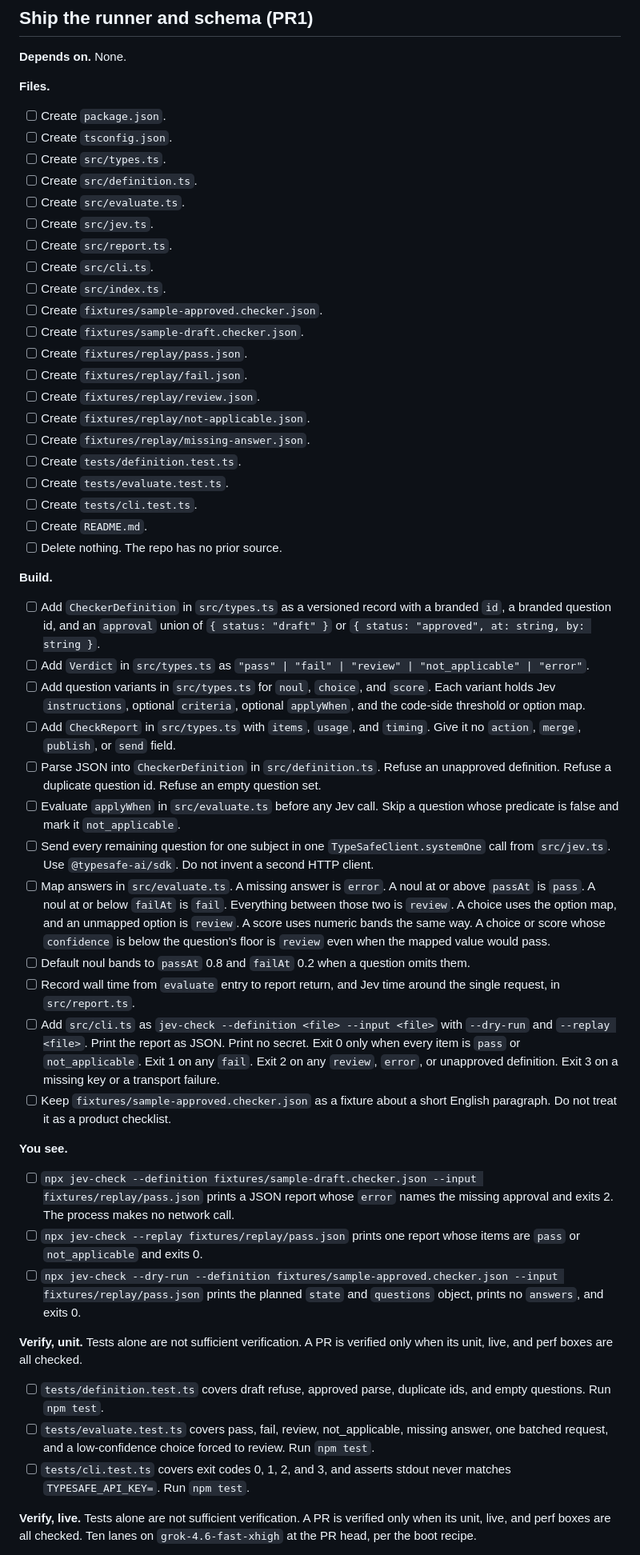
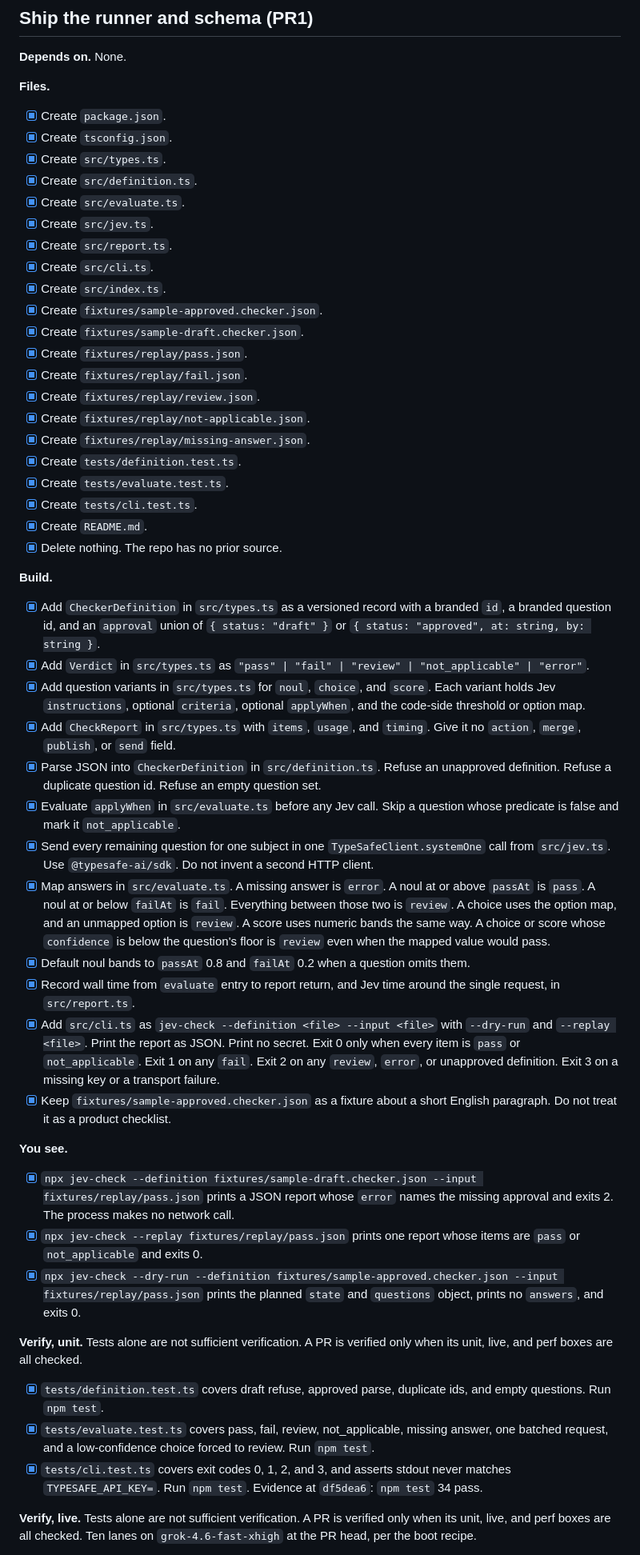
Before and after one commit to s-hiraoku/jev-checkkit, a Markdown page: docs/jev-checker-plan.md, the part around one of its changes. Shown at 80% size. Drawn GitHub-style.

```diff
--- a/docs/jev-checker-plan.md
+++ b/docs/jev-checker-plan.md
@@ -67,54 +69,54 @@ Each live lane runs on its own cloud VM at the PR head. Drive through `control-c
 
 **Files.**
 
-- [ ] Create `package.json`.
-- [ ] Create `tsconfig.json`.
-- [ ] Create `src/types.ts`.
-- [ ] Create `src/definition.ts`.
-- [ ] Create `src/evaluate.ts`.
-- [ ] Create `src/jev.ts`.
-- [ ] Create `src/report.ts`.
-- [ ] Create `src/cli.ts`.
-- [ ] Create `src/index.ts`.
-- [ ] Create `fixtures/sample-approved.checker.json`.
-- [ ] Create `fixtures/sample-draft.checker.json`.
-- [ ] Create `fixtures/replay/pass.json`.
-- [ ] Create `fixtures/replay/fail.json`.
-- [ ] Create `fixtures/replay/review.json`.
-- [ ] Create `fixtures/replay/not-applicable.json`.
-- [ ] Create `fixtures/replay/missing-answer.json`.
-- [ ] Create `tests/definition.test.ts`.
-- [ ] Create `tests/evaluate.test.ts`.
-- [ ] Create `tests/cli.test.ts`.
-- [ ] Create `README.md`.
-- [ ] Delete nothing. The repo has no prior source.
+- [x] Create `package.json`.
+- [x] Create `tsconfig.json`.
+- [x] Create `src/types.ts`.
+- [x] Create `src/definition.ts`.
+- [x] Create `src/evaluate.ts`.
+- [x] Create `src/jev.ts`.
+- [x] Create `src/report.ts`.
+- [x] Create `src/cli.ts`.
+- [x] Create `src/index.ts`.
+- [x] Create `fixtures/sample-approved.checker.json`.
+- [x] Create `fixtures/sample-draft.checker.json`.
+- [x] Create `fixtures/replay/pass.json`.
+- [x] Create `fixtures/replay/fail.json`.
+- [x] Create `fixtures/replay/review.json`.
+- [x] Create `fixtures/replay/not-applicable.json`.
+- [x] Create `fixtures/replay/missing-answer.json`.
+- [x] Create `tests/definition.test.ts`.
+- [x] Create `tests/evaluate.test.ts`.
+- [x] Create `tests/cli.test.ts`.
+- [x] Create `README.md`.
+- [x] Delete nothing. The repo has no prior source.
 
 **Build.**
 
-- [ ] Add `CheckerDefinition` in `src/types.ts` as a versioned record with a branded `id`, a branded question id, and an `approval` union of `{ status: "draft" }` or `{ status: "approved", at: string, by: string }`.
-- [ ] Add `Verdict` in `src/types.ts` as `"pass" | "fail" | "review" | "not_applicable" | "error"`.
-- [ ] Add question variants in `src/types.ts` for `noul`, `choice`, and `score`. Each variant holds Jev `instructions`, optional `criteria`, optional `applyWhen`, and the code-side threshold or option map.
-- [ ] Add `CheckReport` in `src/types.ts` with `items`, `usage`, and `timing`. Give it no `action`, `merge`, `publish`, or `send` field.
-- [ ] Parse JSON into `CheckerDefinition` in `src/definition.ts`. Refuse an unapproved definition. Refuse a duplicate question id. Refuse an empty question set.
-- [ ] Evaluate `applyWhen` in `src/evaluate.ts` before any Jev call. Skip a question whose predicate is false and mark it `not_applicable`.
-- [ ] Send every remaining question for one subject in one `TypeSafeClient.systemOne` call from `src/jev.ts`. Use `@typesafe-ai/sdk`. Do not invent a second HTTP client.
-- [ ] Map answers in `src/evaluate.ts`. A missing answer is `error`. A noul at or above `passAt` is `pass`. A noul at or below `failAt` is `fail`. Everything between those two is `review`. A choice uses the option map, and an unmapped option is `review`. A score uses numeric bands the same way. A choice or score whose `confidence` is below the question's floor is `review` even when the mapped value would pass.
-- [ ] Default noul bands to `passAt` 0.8 and `failAt` 0.2 when a question omits them.
-- [ ] Record wall time from `evaluate` entry to report return, and Jev time around the single request, in `src/report.ts`.
-- [ ] Add `src/cli.ts` as `jev-check --definition <file> --input <file>` with `--dry-run` and `--replay <file>`. Print the report as JSON. Print no secret. Exit 0 only when every item is `pass` or `not_applicable`. Exit 1 on any `fail`. Exit 2 on any `review`, `error`, or unapproved definition. Exit 3 on a missing key or a transport failure.
-- [ ] Keep `fixtures/sample-approved.checker.json` as a fixture about a short English paragraph. Do not treat it as a product checklist.
+- [x] Add `CheckerDefinition` in `src/types.ts` as a versioned record with a branded `id`, a branded question id, and an `approval` union of `{ status: "draft" }` or `{ status: "approved", at: string, by: string }`.
+- [x] Add `Verdict` in `src/types.ts` as `"pass" | "fail" | "review" | "not_applicable" | "error"`.
+- [x] Add question variants in `src/types.ts` for `noul`, `choice`, and `score`. Each variant holds Jev `instructions`, optional `criteria`, optional `applyWhen`, and the code-side threshold or option map.
+- [x] Add `CheckReport` in `src/types.ts` with `items`, `usage`, and `timing`. Give it no `action`, `merge`, `publish`, or `send` field.
+- [x] Parse JSON into `CheckerDefinition` in `src/definition.ts`. Refuse an unapproved definition. Refuse a duplicate question id. Refuse an empty question set.
+- [x] Evaluate `applyWhen` in `src/evaluate.ts` before any Jev call. Skip a question whose predicate is false and mark it `not_applicable`.
+- [x] Send every remaining question for one subject in one `TypeSafeClient.systemOne` call from `src/jev.ts`. Use `@typesafe-ai/sdk`. Do not invent a second HTTP client.
+- [x] Map answers in `src/evaluate.ts`. A missing answer is `error`. A noul at or above `passAt` is `pass`. A noul at or below `failAt` is `fail`. Everything between those two is `review`. A choice uses the option map, and an unmapped option is `review`. A score uses numeric bands the same way. A choice or score whose `confidence` is below the question's floor is `review` even when the mapped value would pass.
+- [x] Default noul bands to `passAt` 0.8 and `failAt` 0.2 when a question omits them.
+- [x] Record wall time from `evaluate` entry to report return, and Jev time around the single request, in `src/report.ts`.
+- [x] Add `src/cli.ts` as `jev-check --definition <file> --input <file>` with `--dry-run` and `--replay <file>`. Print the report as JSON. Print no secret. Exit 0 only when every item is `pass` or `not_applicable`. Exit 1 on any `fail`. Exit 2 on any `review`, `error`, or unapproved definition. Exit 3 on a missing key or a transport failure.
+- [x] Keep `fixtures/sample-approved.checker.json` as a fixture about a short English paragraph. Do not treat it as a product checklist.
 
 **You see.**
 
-- [ ] `npx jev-check --definition fixtures/sample-draft.checker.json --input fixtures/replay/pass.json` prints a JSON report whose `error` names the missing approval and exits 2. The process makes no network call.
-- [ ] `npx jev-check --replay fixtures/replay/pass.json` prints one report whose items are `pass` or `not_applicable` and exits 0.
-- [ ] `npx jev-check --dry-run --definition fixtures/sample-approved.checker.json --input fixtures/replay/pass.json` prints the planned `state` and `questions` object, prints no `answers`, and exits 0.
+- [x] `npx jev-check --definition fixtures/sample-draft.checker.json --input fixtures/replay/pass.json` prints a JSON report whose `error` names the missing approval and exits 2. The process makes no network call.
+- [x] `npx jev-check --replay fixtures/replay/pass.json` prints one report whose items are `pass` or `not_applicable` and exits 0.
+- [x] `npx jev-check --dry-run --definition fixtures/sample-approved.checker.json --input fixtures/replay/pass.json` prints the planned `state` and `questions` object, prints no `answers`, and exits 0.
 
 **Verify, unit.** Tests alone are not sufficient verification. A PR is verified only when its unit, live, and perf boxes are all checked.
 
-- [ ] `tests/definition.test.ts` covers draft refuse, approved parse, duplicate ids, and empty questions. Run `npm test`.
-- [ ] `tests/evaluate.test.ts` covers pass, fail, review, not_applicable, missing answer, one batched request, and a low-confidence choice forced to review. Run `npm test`.
-- [ ] `tests/cli.test.ts` covers exit codes 0, 1, 2, and 3, and asserts stdout never matches `TYPESAFE_API_KEY=`. Run `npm test`.
+- [x] `tests/definition.test.ts` covers draft refuse, approved parse, duplicate ids, and empty questions. Run `npm test`.
+- [x] `tests/evaluate.test.ts` covers pass, fail, review, not_applicable, missing answer, one batched request, and a low-confidence choice forced to review. Run `npm test`.
+- [x] `tests/cli.test.ts` covers exit codes 0, 1, 2, and 3, and asserts stdout never matches `TYPESAFE_API_KEY=`. Run `npm test`. Evidence at `df5dea6`: `npm test` 34 pass.
 
 **Verify, live.** Tests alone are not sufficient verification. A PR is verified only when its unit, live, and perf boxes are all checked. Ten lanes on `grok-4.6-fast-xhigh` at the PR head, per the boot recipe.
 
```
Also changed, not shown: other parts of docs/jev-checker-plan.md (+56 -48 lines).
